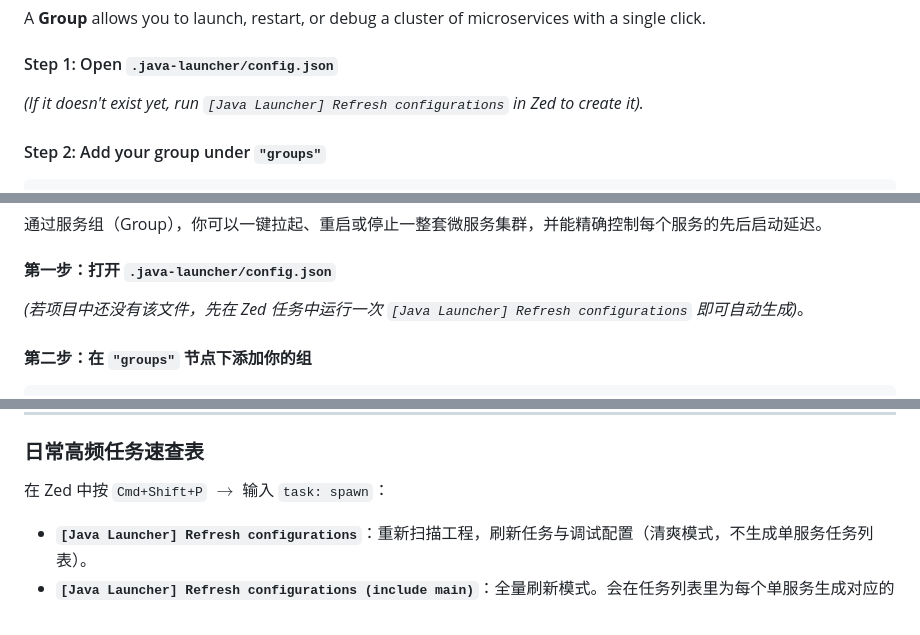
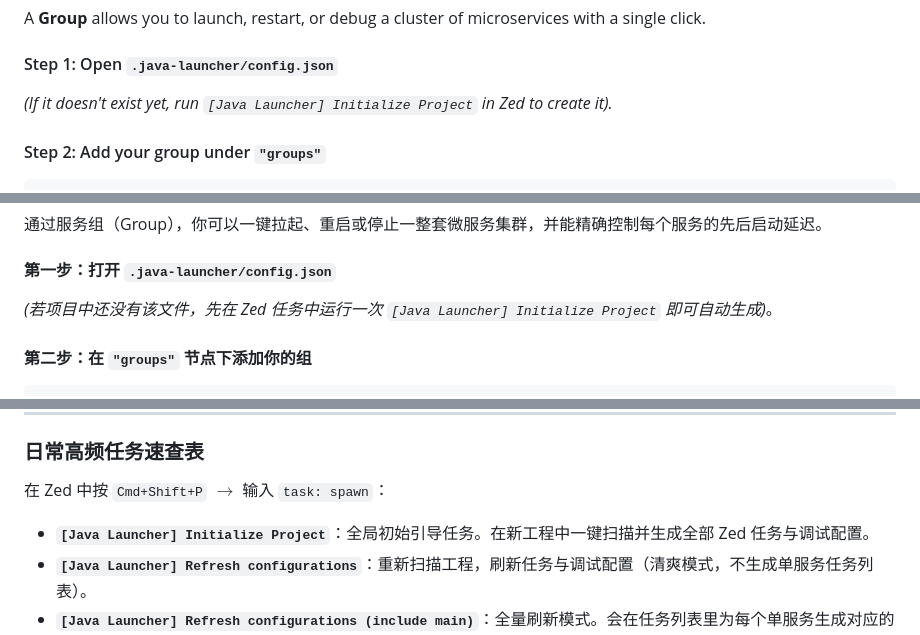
Before and after one commit to vaspike/Zed-Java-Launcher, a Markdown page: README.md, 3 parts joined by grey strips. GitHub-like rendering.

````diff
--- a/README.md
+++ b/README.md
@@ -49,7 +53,7 @@ If you develop multi-module Java / Spring Boot applications in Zed, you've proba
 A **Group** allows you to launch, restart, or debug a cluster of microservices with a single click.
 
 #### Step 1: Open `.java-launcher/config.json`
-*(If it doesn't exist yet, run `[Java Launcher] Refresh configurations` in Zed to create it).*
+*(If it doesn't exist yet, run `[Java Launcher] Initialize Project` in Zed to create it).*
 
 #### Step 2: Add your group under `"groups"`
 ```jsonc
@@ -198,7 +206,7 @@ This automatically imports your groups, Spring profiles, and arguments into `.ja
 通过服务组（Group），你可以一键拉起、重启或停止一整套微服务集群，并能精确控制每个服务的先后启动延迟。
 
 #### 第一步：打开 `.java-launcher/config.json`
-*(若项目中还没有该文件，先在 Zed 任务中运行一次 `[Java Launcher] Refresh configurations` 即可自动生成)*。
+*(若项目中还没有该文件，先在 Zed 任务中运行一次 `[Java Launcher] Initialize Project` 即可自动生成)*。
 
 #### 第二步：在 `"groups"` 节点下添加你的组
 ```jsonc
@@ -258,6 +266,7 @@ Java Launcher 遵循极简和透明原则，以下是插件涉及的所有文件
 
 在 Zed 中按 `Cmd+Shift+P` $\rightarrow$ 输入 `task: spawn`：
 
+- **`[Java Launcher] Initialize Project`**：全局初始引导任务。在新工程中一键扫描并生成全部 Zed 任务与调试配置。
 - **`[Java Launcher] Refresh configurations`**：重新扫描工程，刷新任务与调试配置（清爽模式，不生成单服务任务列表）。
 - **`[Java Launcher] Refresh configurations (include main)`**：全量刷新模式。会在任务列表里为每个单服务生成对应的 `Run` / `Restart` / `Stop` 任务。
 - **`[Java Launcher] Group up <组名>`**：后台按顺序拉起组内全部微服务。
````
Also changed, not shown: other parts of README.md (+16 -8 lines), scripts/dist-README.md (+19 -10 lines).
